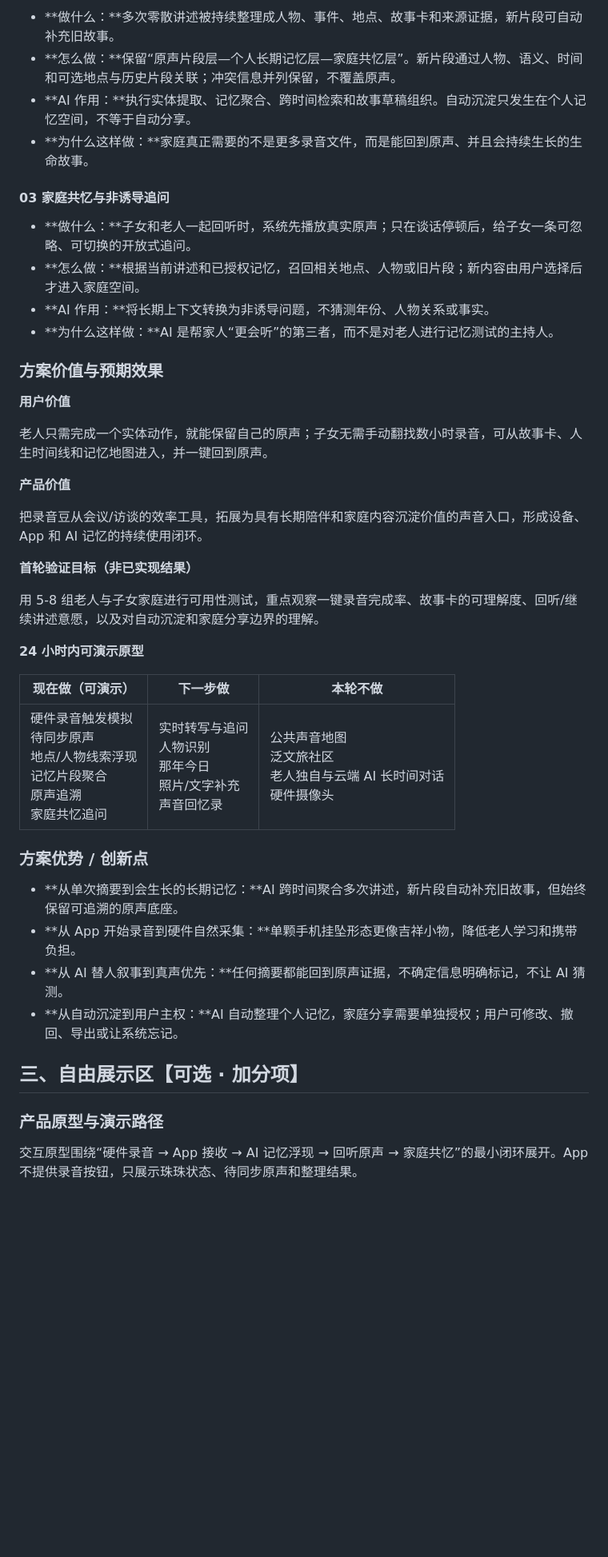
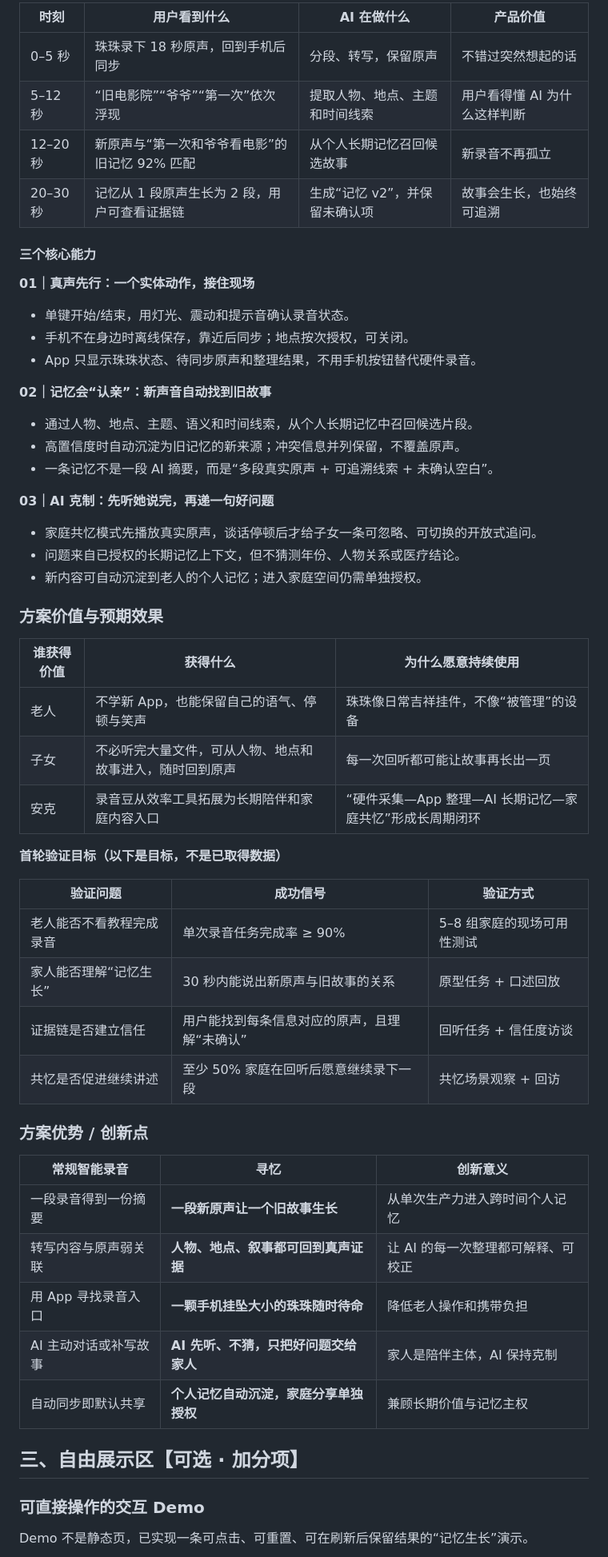
Before and after one commit to tulip627722-byte/anker-hanker, a Markdown page: 寻忆-预赛材料.md, the part around the change printed below. Shown: that part at 80% size. Drawn GitHub-style; blank space fills up the shorter version.

```diff
--- a/寻忆-预赛材料.md
+++ b/寻忆-预赛材料.md
@@ -58,46 +63,61 @@
 
-- **做什么：**多次零散讲述被持续整理成人物、事件、地点、故事卡和来源证据，新片段可自动补充旧故事。
-- **怎么做：**保留“原声片段层—个人长期记忆层—家庭共忆层”。新片段通过人物、语义、时间和可选地点与历史片段关联；冲突信息并列保留，不覆盖原声。
-- **AI 作用：**执行实体提取、记忆聚合、跨时间检索和故事草稿组织。自动沉淀只发生在个人记忆空间，不等于自动分享。
-- **为什么这样做：**家庭真正需要的不是更多录音文件，而是能回到原声、并且会持续生长的生命故事。
+| 时刻 | 用户看到什么 | AI 在做什么 | 产品价值 |
+| --- | --- | --- | --- |
+| 0–5 秒 | 珠珠录下 18 秒原声，回到手机后同步 | 分段、转写，保留原声 | 不错过突然想起的话 |
+| 5–12 秒 | “旧电影院”“爷爷”“第一次”依次浮现 | 提取人物、地点、主题和时间线索 | 用户看得懂 AI 为什么这样判断 |
+| 12–20 秒 | 新原声与“第一次和爷爷看电影”的旧记忆 92% 匹配 | 从个人长期记忆召回候选故事 | 新录音不再孤立 |
+| 20–30 秒 | 记忆从 1 段原声生长为 2 段，用户可查看证据链 | 生成“记忆 v2”，并保留未确认项 | 故事会生长，也始终可追溯 |
 
-#### 03 家庭共忆与非诱导追问
+#### 三个核心能力
 
-- **做什么：**子女和老人一起回听时，系统先播放真实原声；只在谈话停顿后，给子女一条可忽略、可切换的开放式追问。
-- **怎么做：**根据当前讲述和已授权记忆，召回相关地点、人物或旧片段；新内容由用户选择后才进入家庭空间。
-- **AI 作用：**将长期上下文转换为非诱导问题，不猜测年份、人物关系或事实。
-- **为什么这样做：**AI 是帮家人“更会听”的第三者，而不是对老人进行记忆测试的主持人。
+**01｜真声先行：一个实体动作，接住现场**
+
+- 单键开始/结束，用灯光、震动和提示音确认录音状态。
+- 手机不在身边时离线保存，靠近后同步；地点按次授权，可关闭。
+- App 只显示珠珠状态、待同步原声和整理结果，不用手机按钮替代硬件录音。
+
+**02｜记忆会“认亲”：新声音自动找到旧故事**
+
+- 通过人物、地点、主题、语义和时间线索，从个人长期记忆中召回候选片段。
+- 高置信度时自动沉淀为旧记忆的新来源；冲突信息并列保留，不覆盖原声。
+- 一条记忆不是一段 AI 摘要，而是“多段真实原声 + 可追溯线索 + 未确认空白”。
+
+**03｜AI 克制：先听她说完，再递一句好问题**
+
+- 家庭共忆模式先播放真实原声，谈话停顿后才给子女一条可忽略、可切换的开放式追问。
+- 问题来自已授权的长期记忆上下文，但不猜测年份、人物关系或医疗结论。
+- 新内容可自动沉淀到老人的个人记忆；进入家庭空间仍需单独授权。
 
 ### 方案价值与预期效果
 
-**用户价值**
+| 谁获得价值 | 获得什么 | 为什么愿意持续使用 |
+| --- | --- | --- |
+| 老人 | 不学新 App，也能保留自己的语气、停顿与笑声 | 珠珠像日常吉祥挂件，不像“被管理”的设备 |
+| 子女 | 不必听完大量文件，可从人物、地点和故事进入，随时回到原声 | 每一次回听都可能让故事再长出一页 |
+| 安克 | 录音豆从效率工具拓展为长期陪伴和家庭内容入口 | “硬件采集—App 整理—AI 长期记忆—家庭共忆”形成长周期闭环 |
 
-老人只需完成一个实体动作，就能保留自己的原声；子女无需手动翻找数小时录音，可从故事卡、人生时间线和记忆地图进入，并一键回到原声。
+**首轮验证目标（以下是目标，不是已取得数据）**
 
-**产品价值**
-
-把录音豆从会议/访谈的效率工具，拓展为具有长期陪伴和家庭内容沉淀价值的声音入口，形成设备、App 和 AI 记忆的持续使用闭环。
-
-**首轮验证目标（非已实现结果）**
-
-用 5-8 组老人与子女家庭进行可用性测试，重点观察一键录音完成率、故事卡的可理解度、回听/继续讲述意愿，以及对自动沉淀和家庭分享边界的理解。
-
-**24 小时内可演示原型**
-
-| 现在做（可演示） | 下一步做 | 本轮不做 |
+| 验证问题 | 成功信号 | 验证方式 |
 | --- | --- | --- |
-| 硬件录音触发模拟<br>待同步原声<br>地点/人物线索浮现<br>记忆片段聚合<br>原声追溯<br>家庭共忆追问 | 实时转写与追问<br>人物识别<br>那年今日<br>照片/文字补充<br>声音回忆录 | 公共声音地图<br>泛文旅社区<br>老人独自与云端 AI 长时间对话<br>硬件摄像头 |
+| 老人能否不看教程完成录音 | 单次录音任务完成率 ≥ 90% | 5–8 组家庭的现场可用性测试 |
+| 家人能否理解“记忆生长” | 30 秒内能说出新原声与旧故事的关系 | 原型任务 + 口述回放 |
+| 证据链是否建立信任 | 用户能找到每条信息对应的原声，且理解“未确认” | 回听任务 + 信任度访谈 |
+| 共忆是否促进继续讲述 | 至少 50% 家庭在回听后愿意继续录下一段 | 共忆场景观察 + 回访 |
 
 ### 方案优势 / 创新点
 
-- **从单次摘要到会生长的长期记忆：**AI 跨时间聚合多次讲述，新片段自动补充旧故事，但始终保留可追溯的原声底座。
-- **从 App 开始录音到硬件自然采集：**单颗手机挂坠形态更像吉祥小物，降低老人学习和携带负担。
-- **从 AI 替人叙事到真声优先：**任何摘要都能回到原声证据，不确定信息明确标记，不让 AI 猜测。
-- **从自动沉淀到用户主权：**AI 自动整理个人记忆，家庭分享需要单独授权；用户可修改、撤回、导出或让系统忘记。
+| 常规智能录音 | 寻忆 | 创新意义 |
+| --- | --- | --- |
+| 一段录音得到一份摘要 | **一段新原声让一个旧故事生长** | 从单次生产力进入跨时间个人记忆 |
+| 转写内容与原声弱关联 | **人物、地点、叙事都可回到真声证据** | 让 AI 的每一次整理都可解释、可校正 |
+| 用 App 寻找录音入口 | **一颗手机挂坠大小的珠珠随时待命** | 降低老人操作和携带负担 |
+| AI 主动对话或补写故事 | **AI 先听、不猜，只把好问题交给家人** | 家人是陪伴主体，AI 保持克制 |
+| 自动同步即默认共享 | **个人记忆自动沉淀，家庭分享单独授权** | 兼顾长期价值与记忆主权 |
 
 ## 三、自由展示区【可选 · 加分项】
 
-### 产品原型与演示路径
+### 可直接操作的交互 Demo
 
-交互原型围绕“硬件录音 → App 接收 → AI 记忆浮现 → 回听原声 → 家庭共忆”的最小闭环展开。App 不提供录音按钮，只展示珠珠状态、待同步原声和整理结果。
+Demo 不是静态页，已实现一条可点击、可重置、可在刷新后保留结果的“记忆生长”演示。
 
```
Also changed, not shown: other parts of 寻忆-预赛材料.md (+65 -38 lines), README.md (+15 -11 lines), assets/demo-cover.png (added), 3 other files.
